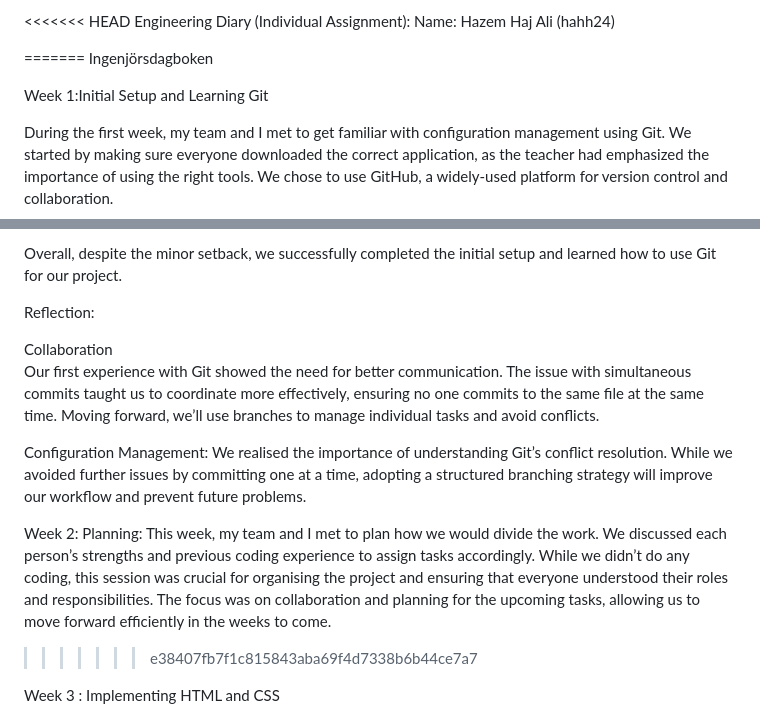
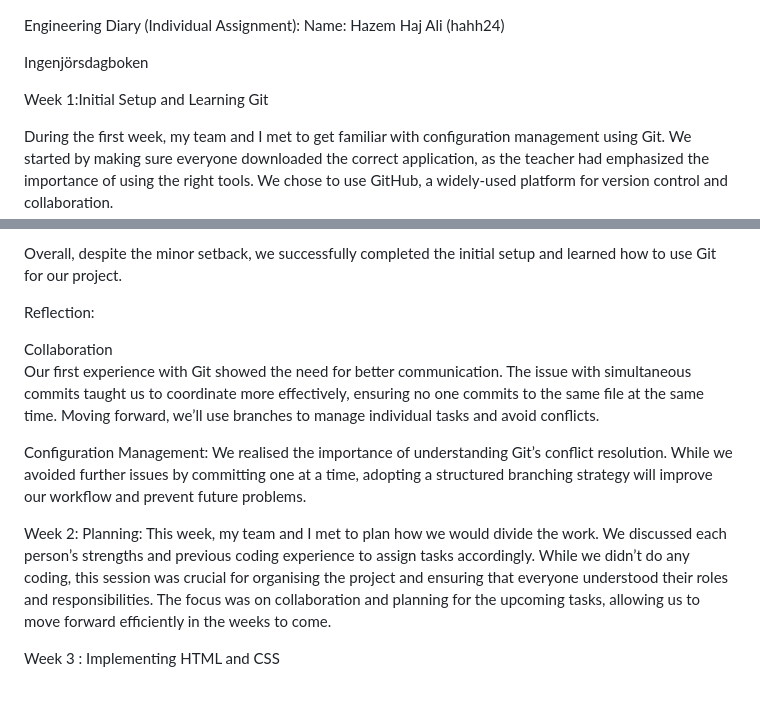
Before and after one commit to obma24/BurgerOrder, a Markdown page: Reflektioner/EngineeringDiary/hahh24.md, 2 parts joined by grey strips. Drawn GitHub-style; blank space fills up the shorter version.

```diff
--- a/Reflektioner/EngineeringDiary/hahh24.md
+++ b/Reflektioner/EngineeringDiary/hahh24.md
@@ -1,9 +1,7 @@
-<<<<<<< HEAD
 Engineering Diary (Individual Assignment):
 Name: Hazem Haj Ali
 (hahh24)
 
-=======
 Ingenjörsdagboken
 
 Week 1:Initial Setup and Learning Git
@@ -16,8 +14,6 @@ However, we encountered an issue where some commits were not successfully commit
 
 Overall, despite the minor setback, we successfully completed the initial setup and learned how to use Git for our project.
 
-
-
 Reflection:
 
 Collaboration
@@ -27,13 +23,8 @@ Configuration Management:
 We realised the importance of understanding Git’s conflict resolution. While we avoided further issues by committing one at a time, adopting a structured branching strategy will improve our workflow and prevent future problems.
 
 
-
-
-
 Week 2: Planning:
 This week, my team and I met to plan how we would divide the work. We discussed each person’s strengths and previous coding experience to assign tasks accordingly. While we didn’t do any coding, this session was crucial for organising the project and ensuring that everyone understood their roles and responsibilities. The focus was on collaboration and planning for the upcoming tasks, allowing us to move forward efficiently in the weeks to come.
->>>>>>> e38407fb7f1c815843aba69f4d7338b6b44ce7a7
-
 
 Week 3 : Implementing HTML and CSS
 
```
Also changed, not shown: other parts of Reflektioner/EngineeringDiary/hahh24.md (+0 -4 lines).
